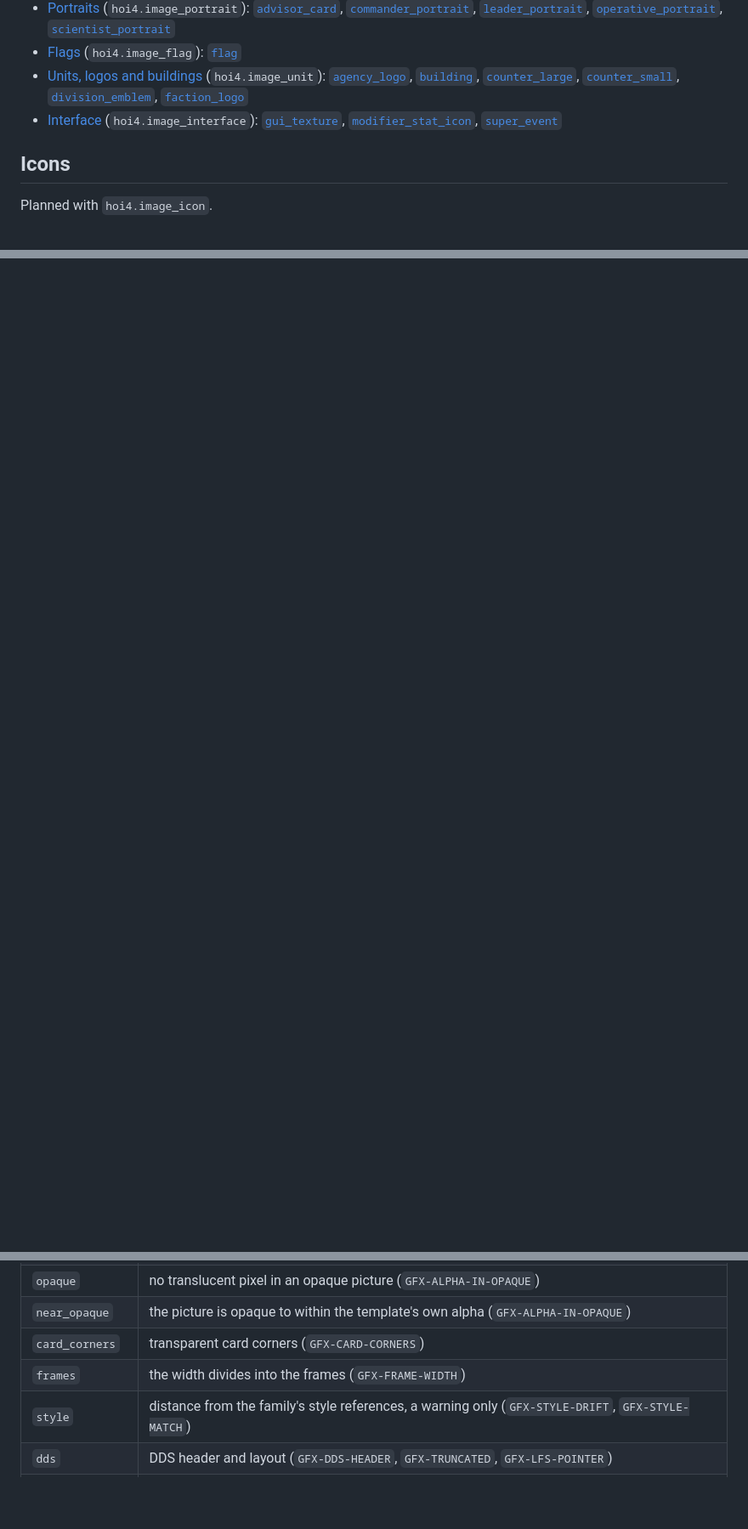
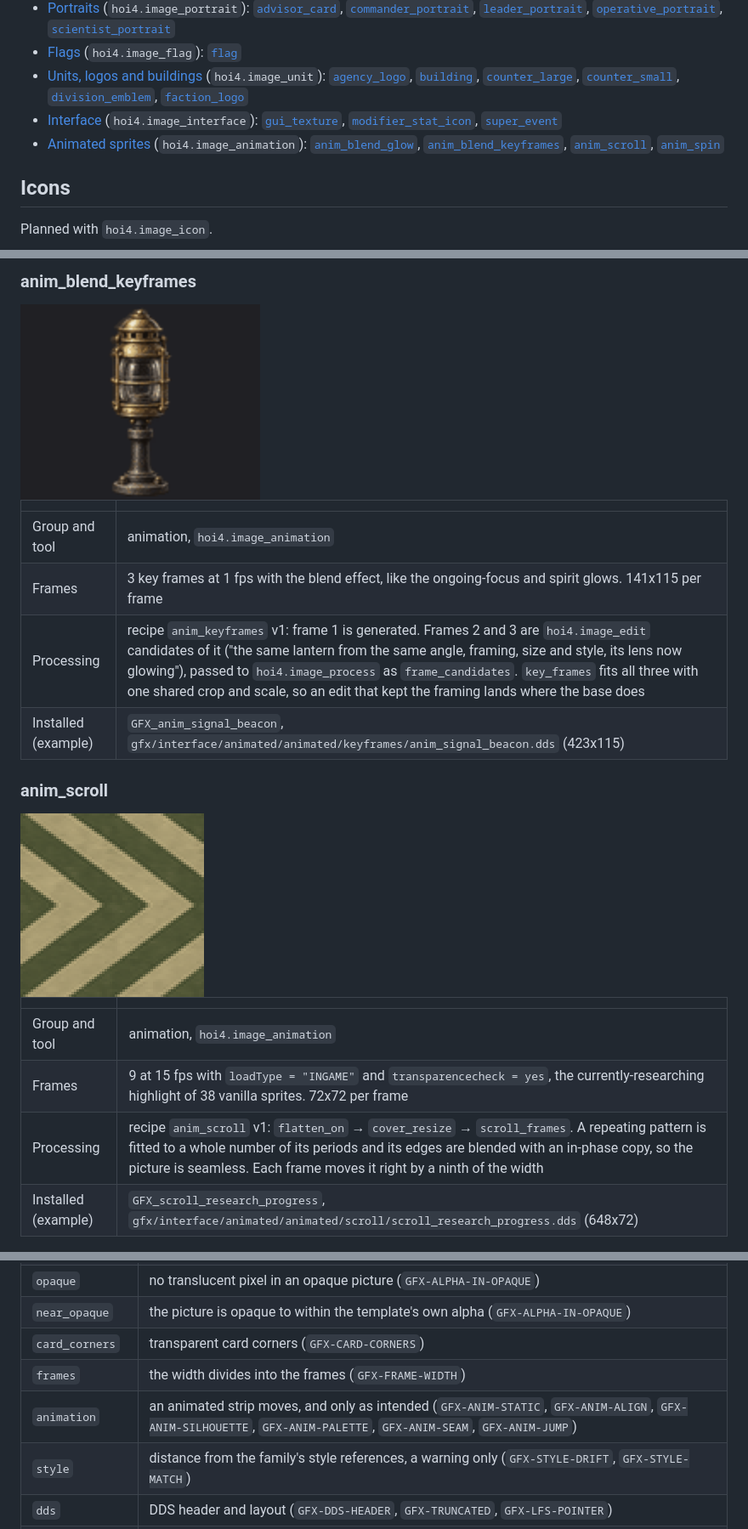
Before and after one commit to Connected-Mate/gptimage, a Markdown page: docs/families.md, 3 parts joined by grey strips. Shown at 85% size. Drawn GitHub-style; pictures changed too: docs/gallery/anim_blend_keyframes.gif (added), docs/gallery/anim_scroll.gif (added); folded sections open; blank space fills up the shorter version.

```diff
--- a/docs/families.md
+++ b/docs/families.md
@@ -21,6 +21,7 @@ Every family below was made by the tool itself, on the [ChatGPT login](chatgpt-l
 * [Flags](#flags) (`hoi4.image_flag`): [`flag`](#flag)
 * [Units, logos and buildings](#units-logos-and-buildings) (`hoi4.image_unit`): [`agency_logo`](#agency_logo), [`building`](#building), [`counter_large`](#counter_large), [`counter_small`](#counter_small), [`division_emblem`](#division_emblem), [`faction_logo`](#faction_logo)
 * [Interface](#interface) (`hoi4.image_interface`): [`gui_texture`](#gui_texture), [`modifier_stat_icon`](#modifier_stat_icon), [`super_event`](#super_event)
+* [Animated sprites](#animated-sprites) (`hoi4.image_animation`): [`anim_blend_glow`](#anim_blend_glow), [`anim_blend_keyframes`](#anim_blend_keyframes), [`anim_scroll`](#anim_scroll), [`anim_spin`](#anim_spin)
 
 ## Icons
 
@@ -1112,0 +1131,22 @@ no vanilla super events; a mod's .gui names the sprite in full
+### anim_blend_keyframes
+
+<img src="gallery/anim_blend_keyframes.gif" alt="Example anim_blend_keyframes made by hoi4-imagegen: a brass signal lantern lighting up" width="282">
+
+| | |
+|---|---|
+| Group and tool | animation, `hoi4.image_animation` |
+| Frames | 3 key frames at 1 fps with the blend effect, like the ongoing-focus and spirit glows. 141x115 per frame |
+| Processing | recipe `anim_keyframes` v1: frame 1 is generated. Frames 2 and 3 are `hoi4.image_edit` candidates of it ("the same lantern from the same angle, framing, size and style, its lens now glowing"), passed to `hoi4.image_process` as `frame_candidates`. `key_frames` fits all three with one shared crop and scale, so an edit that kept the framing lands where the base does |
+| Installed (example) | `GFX_anim_signal_beacon`, `gfx/interface/animated/animated/keyframes/anim_signal_beacon.dds` (423x115) |
+
+### anim_scroll
+
+<img src="gallery/anim_scroll.gif" alt="Example anim_scroll made by hoi4-imagegen: olive and khaki chevrons scrolling right" width="216">
+
+| | |
+|---|---|
+| Group and tool | animation, `hoi4.image_animation` |
+| Frames | 9 at 15 fps with `loadType = "INGAME"` and `transparencecheck = yes`, the currently-researching highlight of 38 vanilla sprites. 72x72 per frame |
+| Processing | recipe `anim_scroll` v1: `flatten_on` → `cover_resize` → `scroll_frames`. A repeating pattern is fitted to a whole number of its periods and its edges are blended with an in-phase copy, so the picture is seamless. Each frame moves it right by a ninth of the width |
+| Installed (example) | `GFX_scroll_research_progress`, `gfx/interface/animated/animated/scroll/scroll_research_progress.dds` (648x72) |
+
@@ -1136,6 +1200,7 @@ The gallery used ChatGPT plan quota and no money (decision W5-1). It was made on
 | `near_opaque` | the picture is opaque to within the template's own alpha (`GFX-ALPHA-IN-OPAQUE`) |
 | `card_corners` | transparent card corners (`GFX-CARD-CORNERS`) |
 | `frames` | the width divides into the frames (`GFX-FRAME-WIDTH`) |
+| `animation` | an animated strip moves, and only as intended (`GFX-ANIM-STATIC`, `GFX-ANIM-ALIGN`, `GFX-ANIM-SILHOUETTE`, `GFX-ANIM-PALETTE`, `GFX-ANIM-SEAM`, `GFX-ANIM-JUMP`) |
 | `style` | distance from the family's style references, a warning only (`GFX-STYLE-DRIFT`, `GFX-STYLE-MATCH`) |
 | `dds` | DDS header and layout (`GFX-DDS-HEADER`, `GFX-TRUNCATED`, `GFX-LFS-POINTER`) |
 | `tga` | TGA format and bottom-left origin (`GFX-TGA-FORMAT`, `GFX-FLAG-ORIGIN`) |
```
Also changed, not shown: other parts of docs/families.md (+41 -0 lines), docs/gallery/anim_blend_glow.gif (added), docs/gallery/anim_spin.gif (added), 1 other file.
